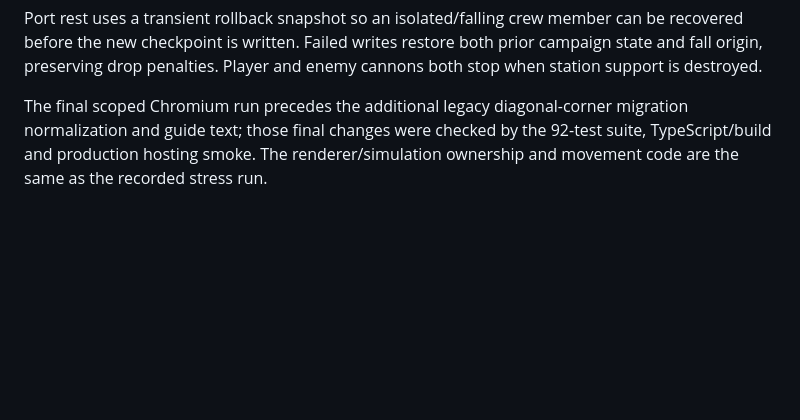
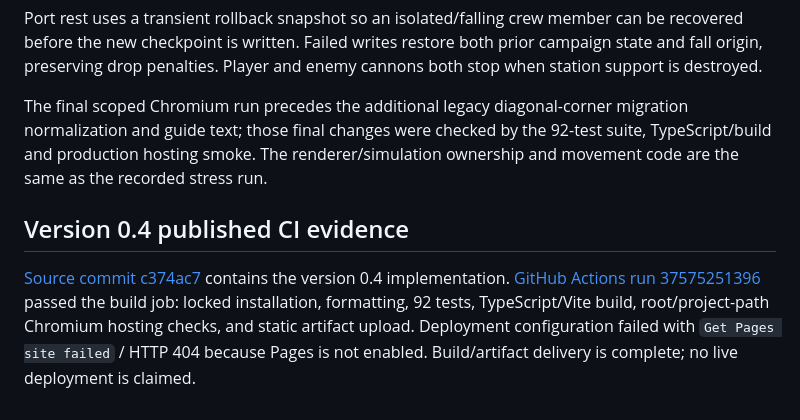
Before and after one commit to karmiphuc/pirate-crew-web, a Markdown page: docs/implementation-status.md, the part around the change. Rendered like a GitHub page; blank space fills up the shorter version.

Commit message:
docs: record v0.4 successful build artifact and pending Pages activation [skip ci]

```diff
--- a/docs/implementation-status.md
+++ b/docs/implementation-status.md
@@ -74,3 +74,7 @@ Destroyed station access disables work. Sailing, escape and prize handling refus
 Port rest uses a transient rollback snapshot so an isolated/falling crew member can be recovered before the new checkpoint is written. Failed writes restore both prior campaign state and fall origin, preserving drop penalties. Player and enemy cannons both stop when station support is destroyed.
 
 The final scoped Chromium run precedes the additional legacy diagonal-corner migration normalization and guide text; those final changes were checked by the 92-test suite, TypeScript/build and production hosting smoke. The renderer/simulation ownership and movement code are the same as the recorded stress run.
+
+## Version 0.4 published CI evidence
+
+[Source commit c374ac7](https://github.com/karmiphuc/pirate-crew-web/commit/c374ac7a32c16f93917c1ba499f7ccfa91702b76) contains the version 0.4 implementation. [GitHub Actions run 37575251396](https://github.com/karmiphuc/pirate-crew-web/actions/runs/37575251396) passed the build job: locked installation, formatting, 92 tests, TypeScript/Vite build, root/project-path Chromium hosting checks, and static artifact upload. Deployment configuration failed with `Get Pages site failed` / HTTP 404 because Pages is not enabled. Build/artifact delivery is complete; no live deployment is claimed.
```
Also changed, not shown: docs/github-pages.md (+4 -0 lines).
